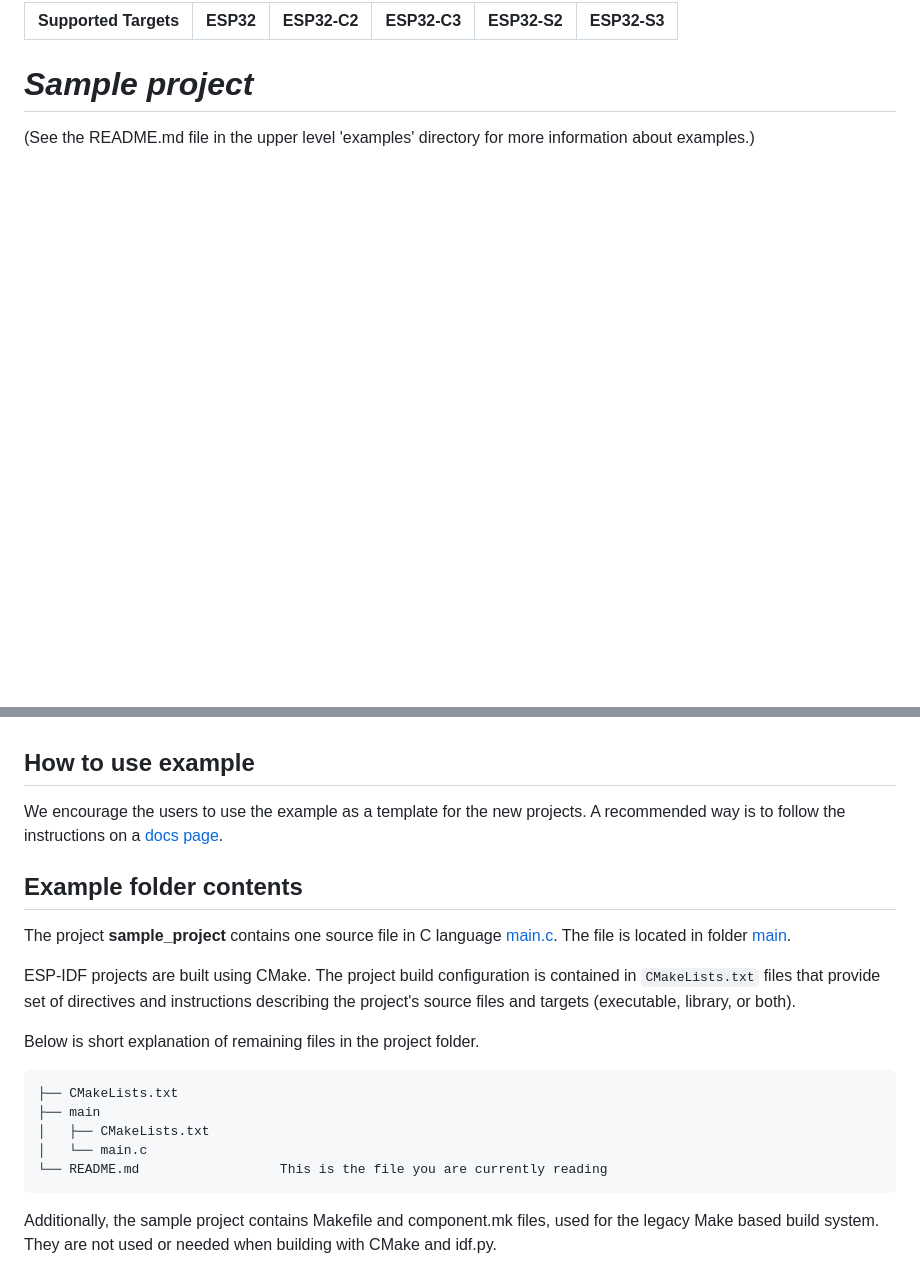
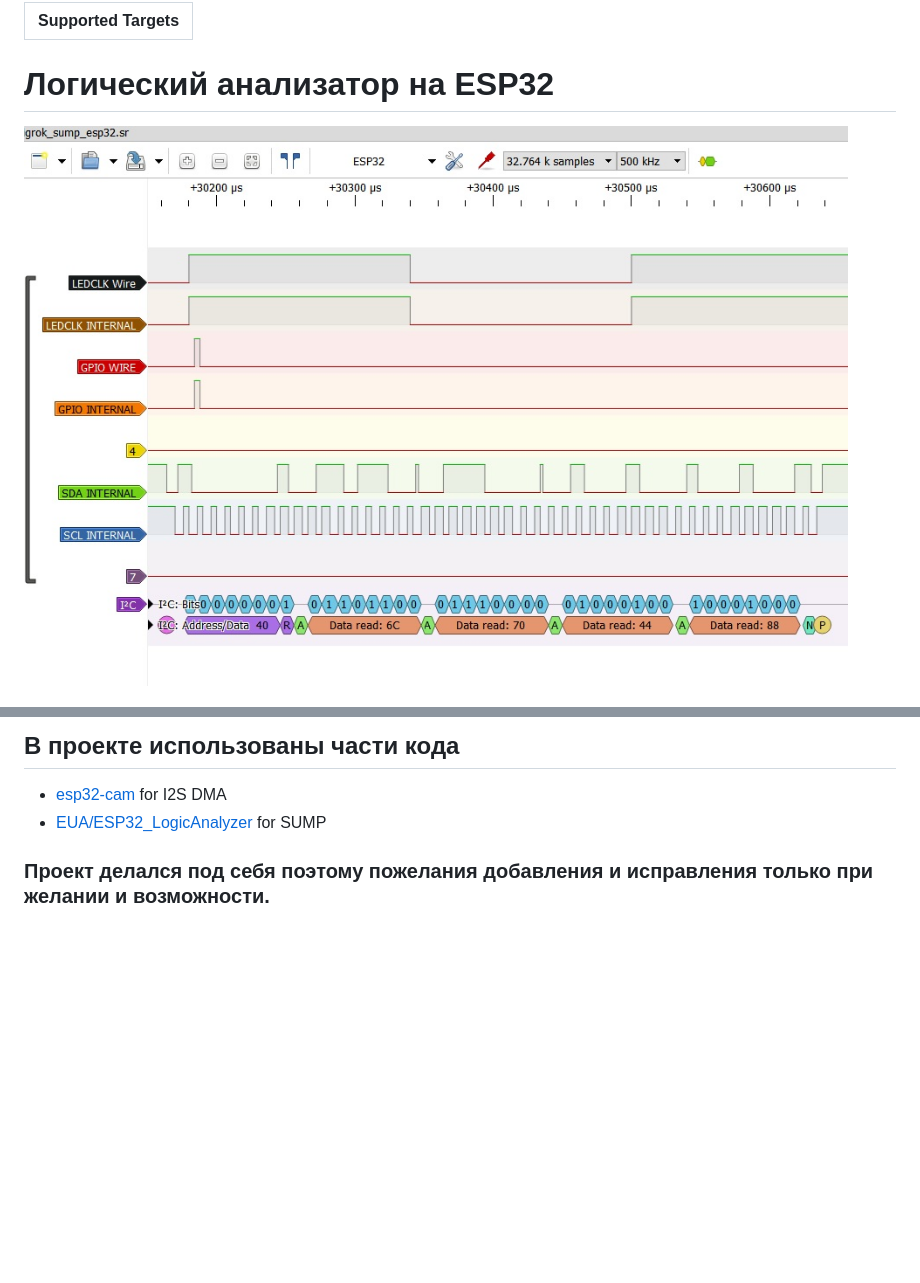
Before and after one commit to ok-home/logic_analyzer, a Markdown page: README.md, 2 parts joined by grey strips. Rendered like a GitHub page; pictures changed too: sigrok_esp.jpg (added); blank space fills up the shorter version.

Commit message:
16_04 add readme

````diff
--- a/README.md
+++ b/README.md
@@ -1,7 +1,7 @@
-| Supported Targets | ESP32 | ESP32-C2 | ESP32-C3 | ESP32-S2 | ESP32-S3 |
-| ----------------- | ----- | -------- | -------- | -------- | -------- |
+| Supported Targets |
+| ----------------- |
 
-# _Sample project_
+# Логический анализатор на ESP32
 
-(See the README.md file in the upper level 'examples' directory for more information about examples.)
+![PulseView](/sigrok_esp.jpg)
 
@@ -10,26 +49,6 @@ that copies the project to user specified path and set it's name. For more infor
 
+## В проекте использованы части кода
+ - [esp32-cam](https://github.com/espressif/esp32-camera) for I2S DMA
+ - [EUA/ESP32_LogicAnalyzer](https://github.com/EUA/ESP32_LogicAnalyzer) for SUMP
 
-
-## How to use example
-We encourage the users to use the example as a template for the new projects.
-A recommended way is to follow the instructions on a [docs page](https://docs.espressif.com/projects/esp-idf/en/latest/api-guides/build-system.html#start-a-new-project).
-
-## Example folder contents
-
-The project **sample_project** contains one source file in C language [main.c](main/main.c). The file is located in folder [main](main).
-
-ESP-IDF projects are built using CMake. The project build configuration is contained in `CMakeLists.txt`
-files that provide set of directives and instructions describing the project's source files and targets
-(executable, library, or both).
-
-Below is short explanation of remaining files in the project folder.
-
-```
-├── CMakeLists.txt
-├── main
-│   ├── CMakeLists.txt
-│   └── main.c
-└── README.md                  This is the file you are currently reading
-```
-Additionally, the sample project contains Makefile and component.mk files, used for the legacy Make based build system.
-They are not used or needed when building with CMake and idf.py.
+### Проект делался под себя поэтому пожелания добавления и исправления только при желании и возможности.
````
Also changed, not shown: other parts of README.md (+41 -2 lines), 17 other files.
